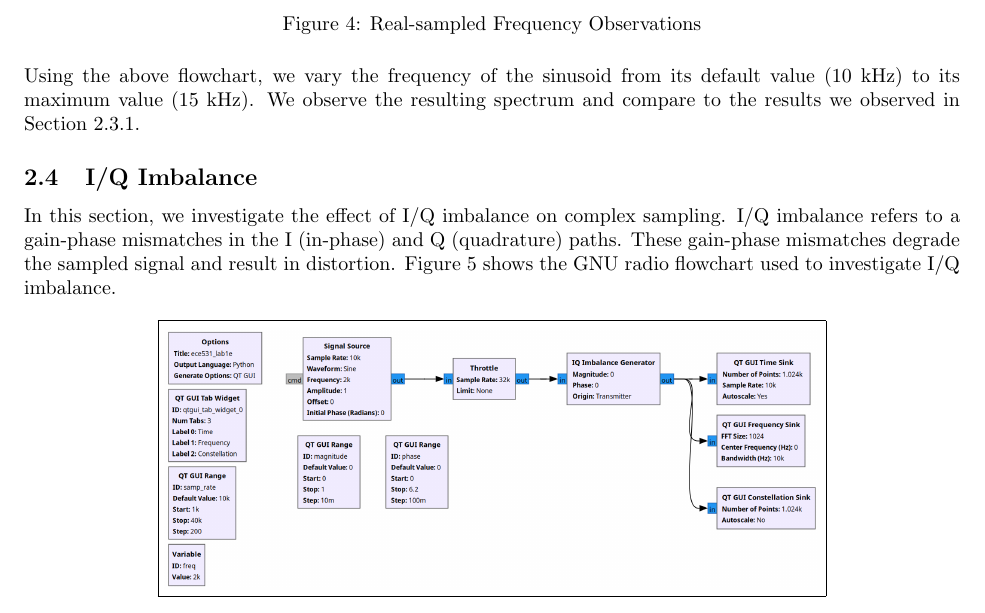
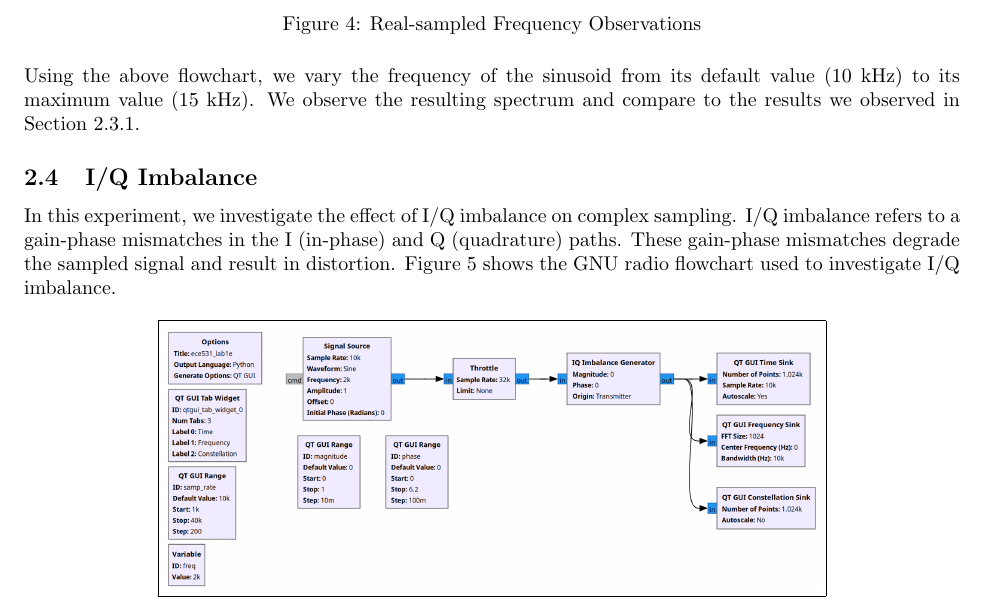
Before and after one commit to osowatzke/ECE_531_Labs, a LaTeX document (1/lab_report.tex): part of page 5 of 23, cut so that both start at the same text. Compiled offline with pdfLaTeX.

Commit message:
Cleaning up I/Q imbalance subsection

```diff
--- a/1/lab_report.tex
+++ b/1/lab_report.tex
@@ -95,7 +95,7 @@ Using the above flowchart, we vary the frequency of the sinusoid from its defaul
 
 \subsection{I/Q Imbalance}
 
-In this section, we investigate the effect of I/Q imbalance on complex sampling. I/Q imbalance refers to a gain-phase mismatches in the I (in-phase) and Q (quadrature) paths. These gain-phase mismatches degrade the sampled signal and result in distortion. Figure \ref{fig::iq_imbalance_experiment} shows the GNU radio flowchart used to investigate I/Q imbalance.
+In this experiment, we investigate the effect of I/Q imbalance on complex sampling. I/Q imbalance refers to a gain-phase mismatches in the I (in-phase) and Q (quadrature) paths. These gain-phase mismatches degrade the sampled signal and result in distortion. Figure \ref{fig::iq_imbalance_experiment} shows the GNU radio flowchart used to investigate I/Q imbalance.
 
 \begin{figure}[H]
 	\centerline{\fbox{\includegraphics[width=0.7\textwidth]{iq_imbalance_experiment.png}}}
```
